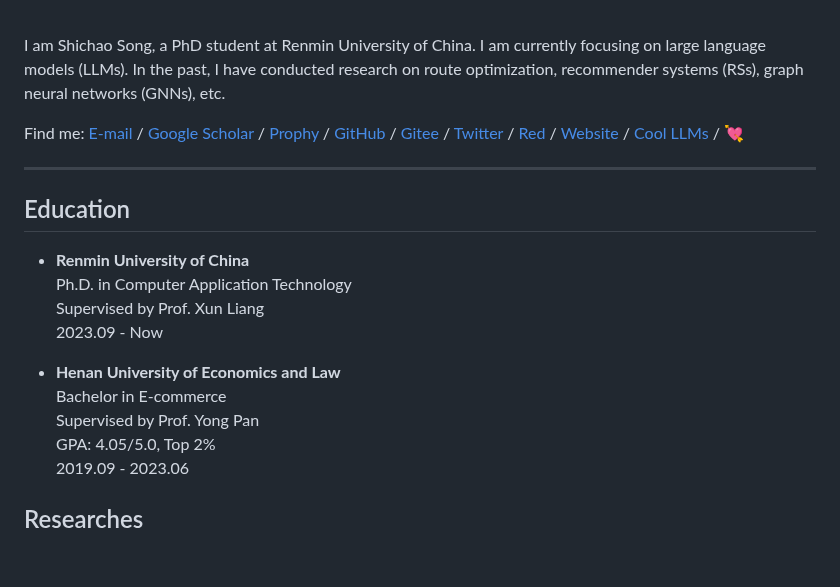
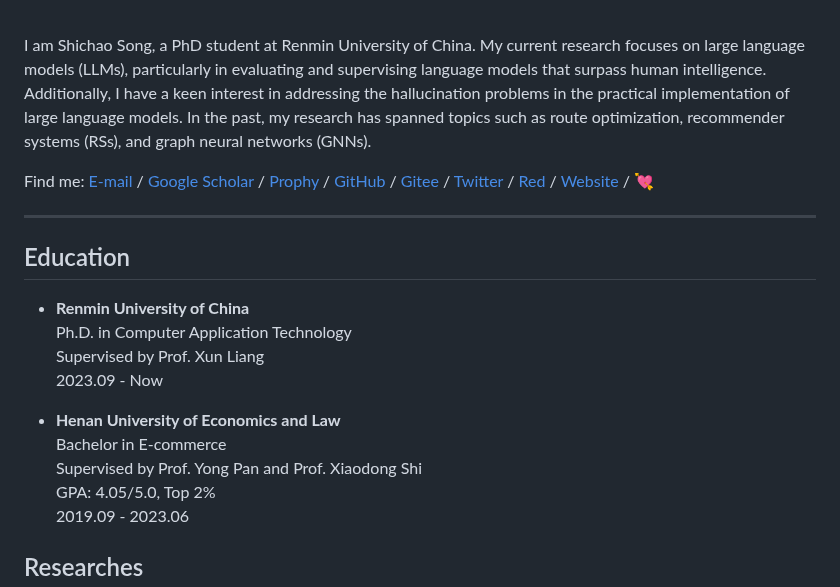
Before and after one commit to Ki-Seki/Ki-Seki.github.io, a Markdown page: index.md, the part around one of its changes. Rendered like a GitHub page; blank space fills up the shorter version.

```diff
--- a/index.md
+++ b/index.md
@@ -12,7 +12,7 @@ title: Shichao Song (宋世超)
 <img src='./assets/avatar.jpg' alt='avatar' width='160px'><br><br>
 
 <p>
-    I am Shichao Song, a PhD student at Renmin University of China. I am currently focusing on large language models (LLMs). In the past, I have conducted research on route optimization, recommender systems (RSs), graph neural networks (GNNs), etc.
+I am Shichao Song, a PhD student at Renmin University of China. My current research focuses on large language models (LLMs), particularly in evaluating and supervising language models that surpass human intelligence. Additionally, I have a keen interest in addressing the hallucination problems in the practical implementation of large language models. In the past, my research has spanned topics such as route optimization, recommender systems (RSs), and graph neural networks (GNNs).
 </p>
 
 <p> Find me:
@@ -24,7 +24,6 @@ title: Shichao Song (宋世超)
     <a href='https://twitter.com/Ki_Seki_here'>Twitter</a> /
     <a href='https://www.xiaohongshu.com/user/profile/5b93c22a2169380001d3e50e'>Red</a> /
     <a href='https://ki-seki.github.io'>Website</a> /
-    <a href='http://llms.cool'>Cool LLMs</a> /
     <a href='https://ki_seki.gitee.io/us'>💘</a>
 </p>
 
@@ -39,7 +38,7 @@ title: Shichao Song (宋世超)
 
 - **Henan University of Economics and Law**
     Bachelor in E-commerce
-    Supervised by Prof. Yong Pan
+    Supervised by Prof. Yong Pan and Prof. Xiaodong Shi
     GPA: 4.05/5.0, Top 2%
     2019.09 - 2023.06
 
```
Also changed, not shown: other parts of index.md (+1 -1 lines).
